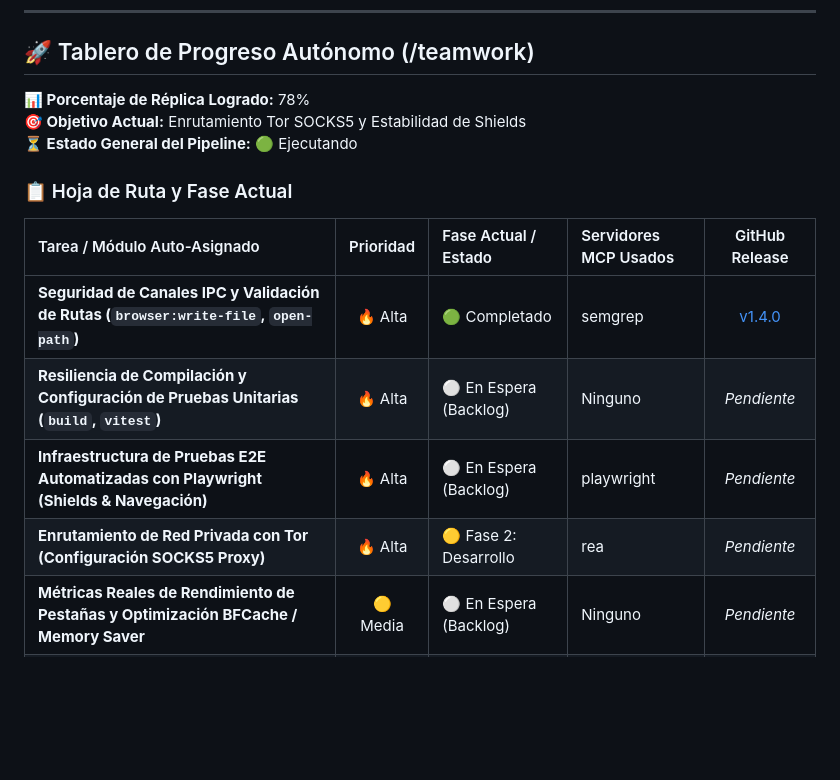
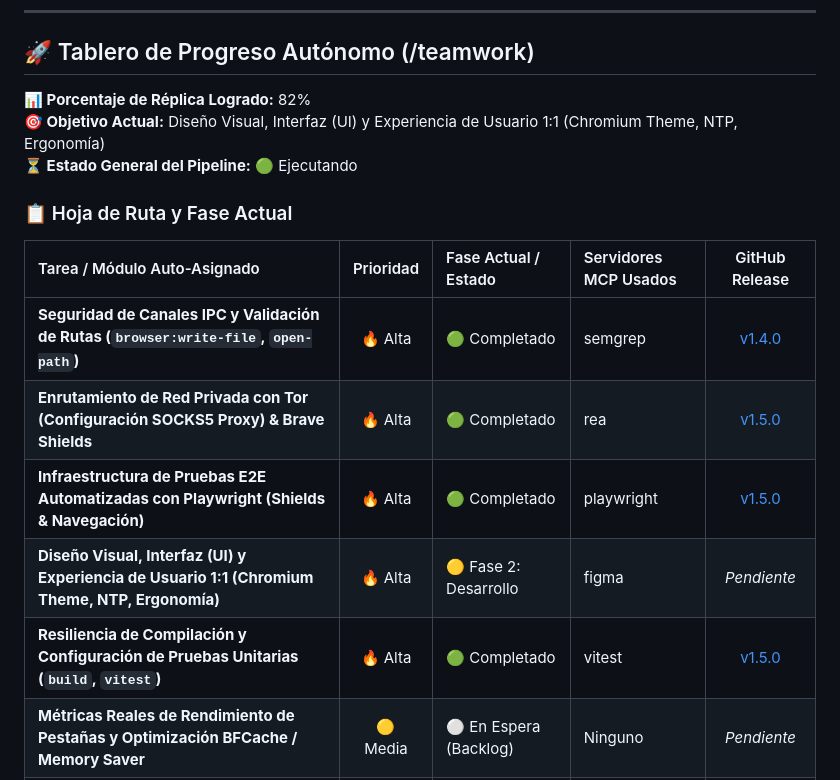
Before and after one commit to themiguedev/replik, a Markdown page: README.md, the part around the change. GitHub-like rendering; blank space fills up the shorter version.

Commit message:
docs(teamwork): actualizar tablero a v1.5.0 y enfocar objetivo actual en UI/UX 1:1

```diff
--- a/README.md
+++ b/README.md
@@ -11,17 +11,18 @@
 ---
 
 ## 🚀 Tablero de Progreso Autónomo (/teamwork)
-**📊 Porcentaje de Réplica Logrado:** 78%
-**🎯 Objetivo Actual:** Enrutamiento Tor SOCKS5 y Estabilidad de Shields
+**📊 Porcentaje de Réplica Logrado:** 82%
+**🎯 Objetivo Actual:** Diseño Visual, Interfaz (UI) y Experiencia de Usuario 1:1 (Chromium Theme, NTP, Ergonomía)
 **⏳ Estado General del Pipeline:** 🟢 Ejecutando
 
 ### 📋 Hoja de Ruta y Fase Actual
 | Tarea / Módulo Auto-Asignado | Prioridad | Fase Actual / Estado | Servidores MCP Usados | GitHub Release |
 | :--- | :---: | :--- | :--- | :---: |
 | **Seguridad de Canales IPC y Validación de Rutas (`browser:write-file`, `open-path`)** | 🔥 Alta | 🟢 Completado | semgrep | [v1.4.0](https://github.com/themiguedev/replik/releases/tag/v1.4.0) |
-| **Resiliencia de Compilación y Configuración de Pruebas Unitarias (`build`, `vitest`)** | 🔥 Alta | ⚪ En Espera (Backlog) | Ninguno | *Pendiente* |
-| **Infraestructura de Pruebas E2E Automatizadas con Playwright (Shields & Navegación)** | 🔥 Alta | ⚪ En Espera (Backlog) | playwright | *Pendiente* |
-| **Enrutamiento de Red Privada con Tor (Configuración SOCKS5 Proxy)** | 🔥 Alta | 🟡 Fase 2: Desarrollo | rea | *Pendiente* |
+| **Enrutamiento de Red Privada con Tor (Configuración SOCKS5 Proxy) & Brave Shields** | 🔥 Alta | 🟢 Completado | rea | [v1.5.0](https://github.com/themiguedev/replik/releases/tag/v1.5.0) |
+| **Infraestructura de Pruebas E2E Automatizadas con Playwright (Shields & Navegación)** | 🔥 Alta | 🟢 Completado | playwright | [v1.5.0](https://github.com/themiguedev/replik/releases/tag/v1.5.0) |
+| **Diseño Visual, Interfaz (UI) y Experiencia de Usuario 1:1 (Chromium Theme, NTP, Ergonomía)** | 🔥 Alta | 🟡 Fase 2: Desarrollo | figma | *Pendiente* |
+| **Resiliencia de Compilación y Configuración de Pruebas Unitarias (`build`, `vitest`)** | 🔥 Alta | 🟢 Completado | vitest | [v1.5.0](https://github.com/themiguedev/replik/releases/tag/v1.5.0) |
 | **Métricas Reales de Rendimiento de Pestañas y Optimización BFCache / Memory Saver** | 🟡 Media | ⚪ En Espera (Backlog) | Ninguno | *Pendiente* |
 | **Gestión Jerárquica de Marcadores y Robustez en Restauración de Sesión** | 🟡 Media | ⚪ En Espera (Backlog) | Ninguno | *Pendiente* |
 | **Integración Funcional de Leo AI (Conector de API LLM Local / Remoto)** | 🟢 Baja | ⚪ En Espera (Backlog) | Ninguno | *Pendiente* |
```
